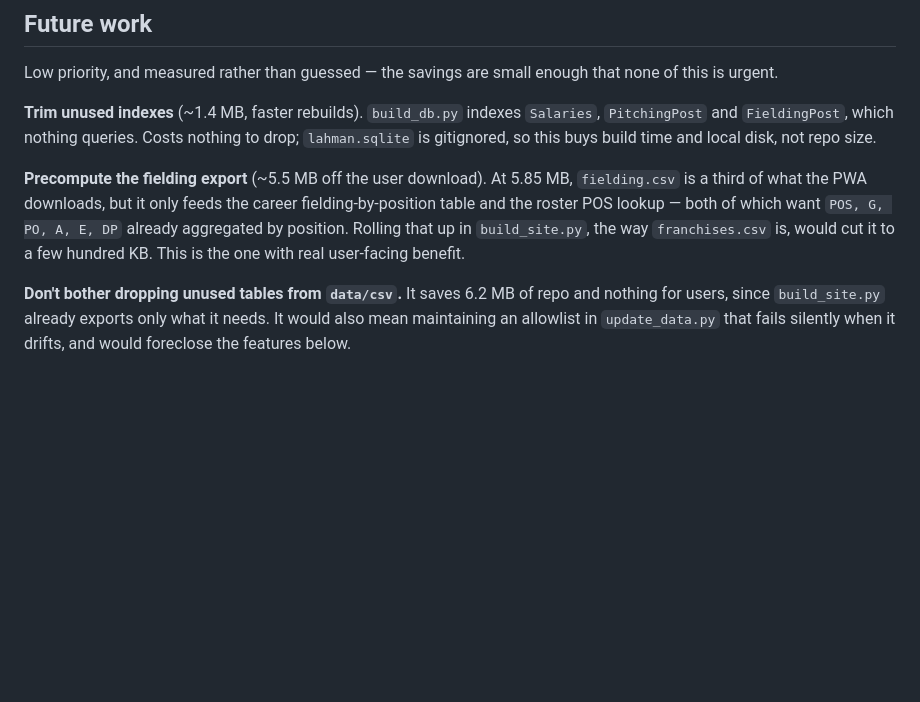
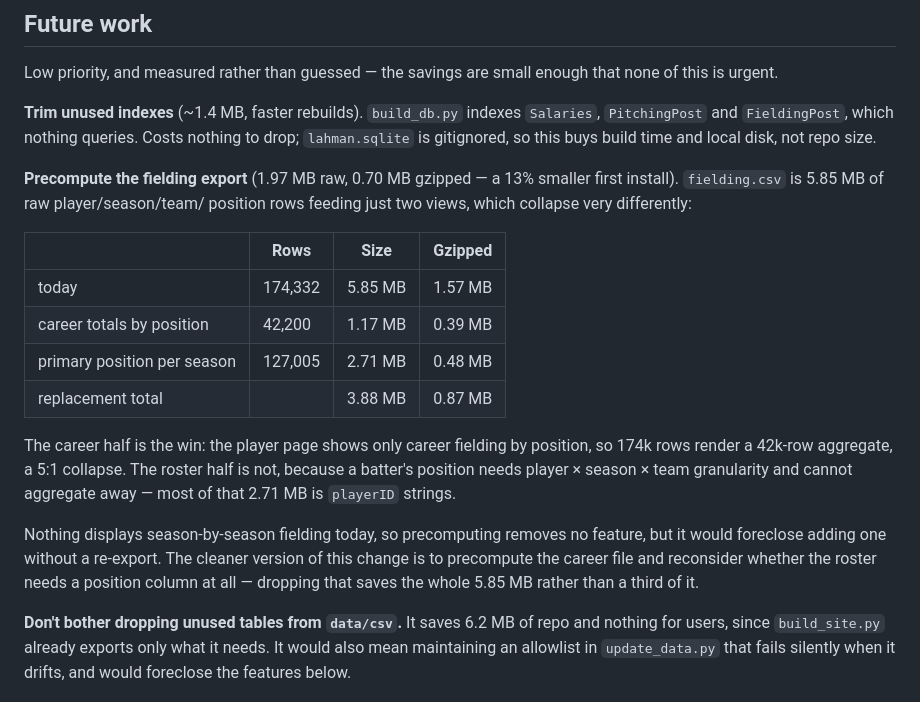
Before and after one commit to mikep63/baseball-records, a Markdown page: README.md, the part around the change. Drawn GitHub-style; blank space fills up the shorter version.

Commit message:
Correct the fielding precompute estimate
The note claimed ~5.5 MB off the user download. Measured, it is 1.97 MB raw
and 0.70 MB gzipped — a 13% smaller first install, not a third of the payload.

The earlier figure assumed the whole file collapses to career-by-position
aggregates, which is true of one of its two consumers: 174,332 rows serve a
42,200-row aggregate on the player page, a 5:1 collapse. The other is the
roster position column, which needs player x season x team granularity and
survives at 127,005 rows, most of it playerID strings.

Records the measured table so the option can be judged without re-deriving it,
and notes the cleaner variant: precompute the career file and reconsider the
roster position column, which would save the whole 5.85 MB instead.

Co-Authored-By: Claude Opus 5 <noreply@anthropic.com>

```diff
--- a/README.md
+++ b/README.md
@@ -177,12 +177,28 @@ that none of this is urgent.
 nothing to drop; `lahman.sqlite` is gitignored, so this buys build time and
 local disk, not repo size.
 
-**Precompute the fielding export** (~5.5 MB off the user download). At 5.85 MB,
-`fielding.csv` is a third of what the PWA downloads, but it only feeds the
-career fielding-by-position table and the roster POS lookup — both of which
-want `POS, G, PO, A, E, DP` already aggregated by position. Rolling that up in
-`build_site.py`, the way `franchises.csv` is, would cut it to a few hundred KB.
-This is the one with real user-facing benefit.
+**Precompute the fielding export** (1.97 MB raw, 0.70 MB gzipped — a 13%
+smaller first install). `fielding.csv` is 5.85 MB of raw player/season/team/
+position rows feeding just two views, which collapse very differently:
+
+| | Rows | Size | Gzipped |
+|---|---|---|---|
+| today | 174,332 | 5.85 MB | 1.57 MB |
+| career totals by position | 42,200 | 1.17 MB | 0.39 MB |
+| primary position per season | 127,005 | 2.71 MB | 0.48 MB |
+| replacement total | | 3.88 MB | 0.87 MB |
+
+The career half is the win: the player page shows only career fielding by
+position, so 174k rows render a 42k-row aggregate, a 5:1 collapse. The roster
+half is not, because a batter's position needs player × season × team
+granularity and cannot aggregate away — most of that 2.71 MB is `playerID`
+strings.
+
+Nothing displays season-by-season fielding today, so precomputing removes no
+feature, but it would foreclose adding one without a re-export. The cleaner
+version of this change is to precompute the career file and reconsider whether
+the roster needs a position column at all — dropping that saves the whole
+5.85 MB rather than a third of it.
 
 **Don't bother dropping unused tables from `data/csv`.** It saves 6.2 MB of
 repo and nothing for users, since `build_site.py` already exports only what it
```
